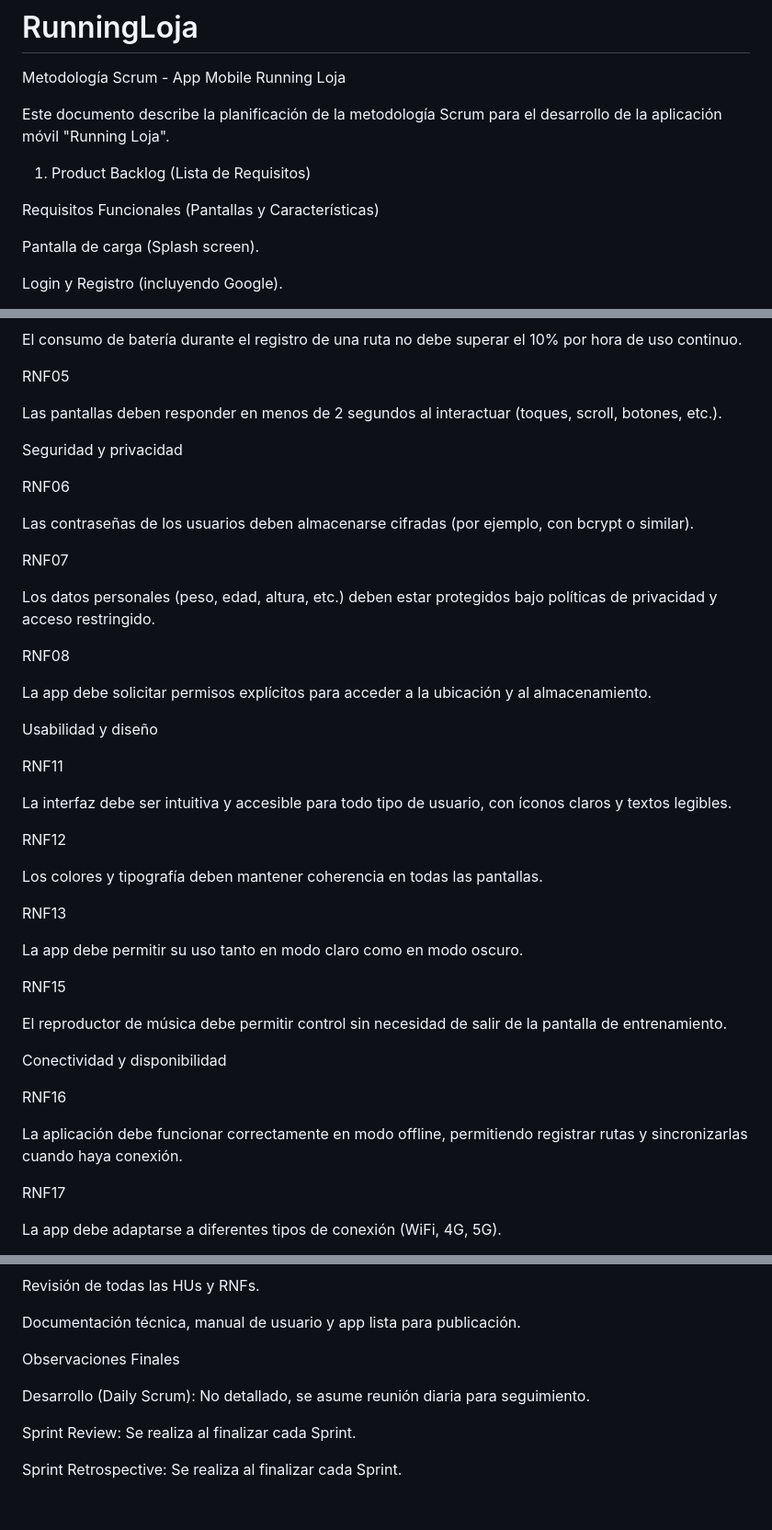
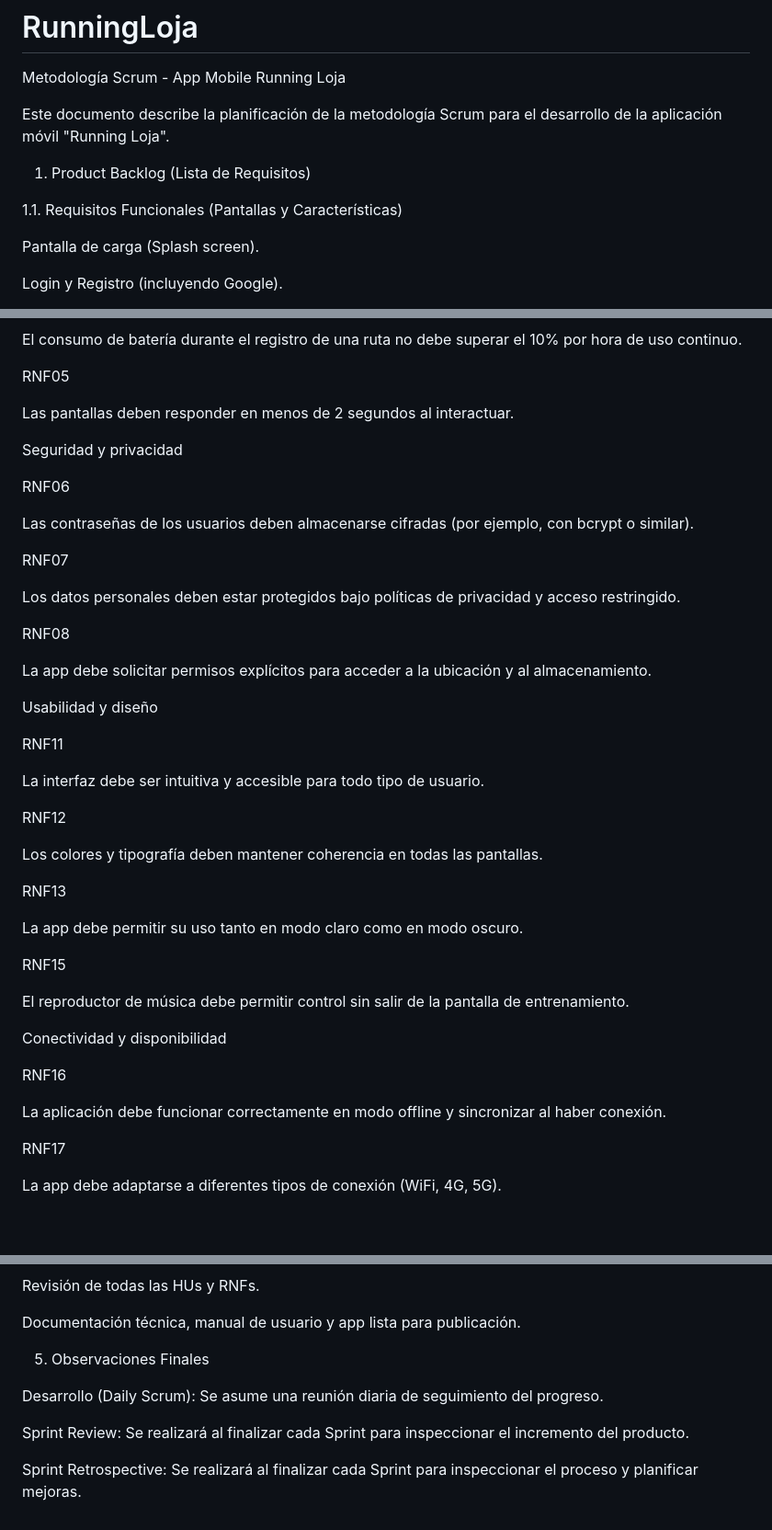
Before and after one commit to Vicentevv/RunningLoja, a Markdown page: README.md, 3 parts joined by grey strips. Shown at 92% size. GitHub-like rendering; blank space fills up the shorter version.

```diff
--- a/README.md
+++ b/README.md
@@ -5,7 +5,7 @@ Este documento describe la planificación de la metodología Scrum para el desar
 
 1. Product Backlog (Lista de Requisitos)
 
-Requisitos Funcionales (Pantallas y Características)
+1.1. Requisitos Funcionales (Pantallas y Características)
 
 Pantalla de carga (Splash screen).
 
@@ -275,7 +275,7 @@ El consumo de batería durante el registro de una ruta no debe superar el 10% po
 
 RNF05
 
-Las pantallas deben responder en menos de 2 segundos al interactuar (toques, scroll, botones, etc.).
+Las pantallas deben responder en menos de 2 segundos al interactuar.
 
 Seguridad y privacidad
 
@@ -287,7 +287,7 @@ Las contraseñas de los usuarios deben almacenarse cifradas (por ejemplo, con bc
 
 RNF07
 
-Los datos personales (peso, edad, altura, etc.) deben estar protegidos bajo políticas de privacidad y acceso restringido.
+Los datos personales deben estar protegidos bajo políticas de privacidad y acceso restringido.
 
 
 
@@ -299,7 +299,7 @@ Usabilidad y diseño
 
 RNF11
 
-La interfaz debe ser intuitiva y accesible para todo tipo de usuario, con íconos claros y textos legibles.
+La interfaz debe ser intuitiva y accesible para todo tipo de usuario.
 
 
 
@@ -317,13 +317,13 @@ La app debe permitir su uso tanto en modo claro como en modo oscuro.
 
 RNF15
 
-El reproductor de música debe permitir control sin necesidad de salir de la pantalla de entrenamiento.
+El reproductor de música debe permitir control sin salir de la pantalla de entrenamiento.
 
 Conectividad y disponibilidad
 
 RNF16
 
-La aplicación debe funcionar correctamente en modo offline, permitiendo registrar rutas y sincronizarlas cuando haya conexión.
+La aplicación debe funcionar correctamente en modo offline y sincronizar al haber conexión.
 
 
 
@@ -551,10 +551,10 @@ Revisión de todas las HUs y RNFs.
 
 Documentación técnica, manual de usuario y app lista para publicación.
 
-Observaciones Finales
+5. Observaciones Finales
 
-Desarrollo (Daily Scrum): No detallado, se asume reunión diaria para seguimiento.
+Desarrollo (Daily Scrum): Se asume una reunión diaria de seguimiento del progreso.
 
-Sprint Review: Se realiza al finalizar cada Sprint.
+Sprint Review: Se realizará al finalizar cada Sprint para inspeccionar el incremento del producto.
 
-Sprint Retrospective: Se realiza al finalizar cada Sprint.
+Sprint Retrospective: Se realizará al finalizar cada Sprint para inspeccionar el proceso y planificar mejoras.
```
Also changed, not shown: other parts of README.md (+1 -1 lines).
